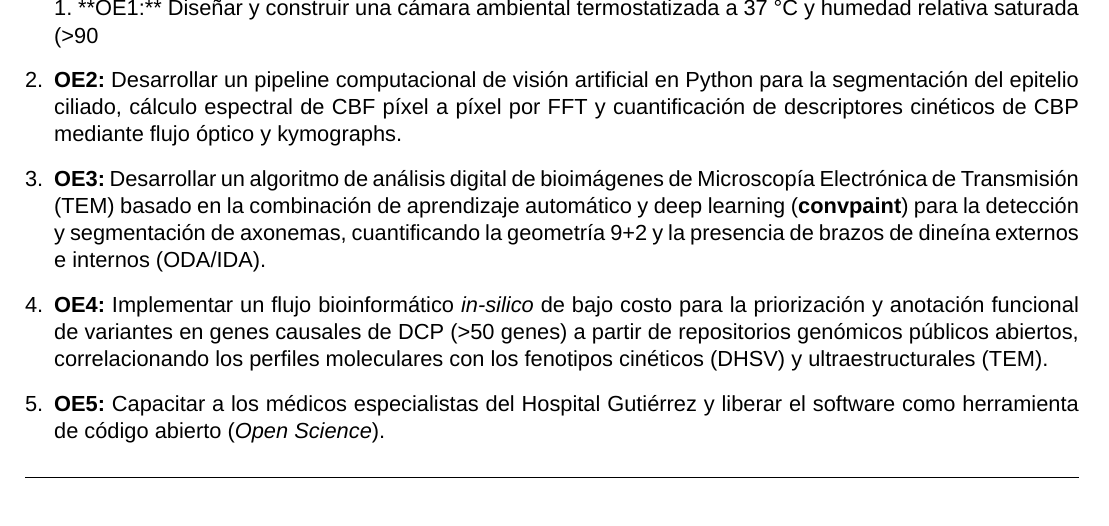
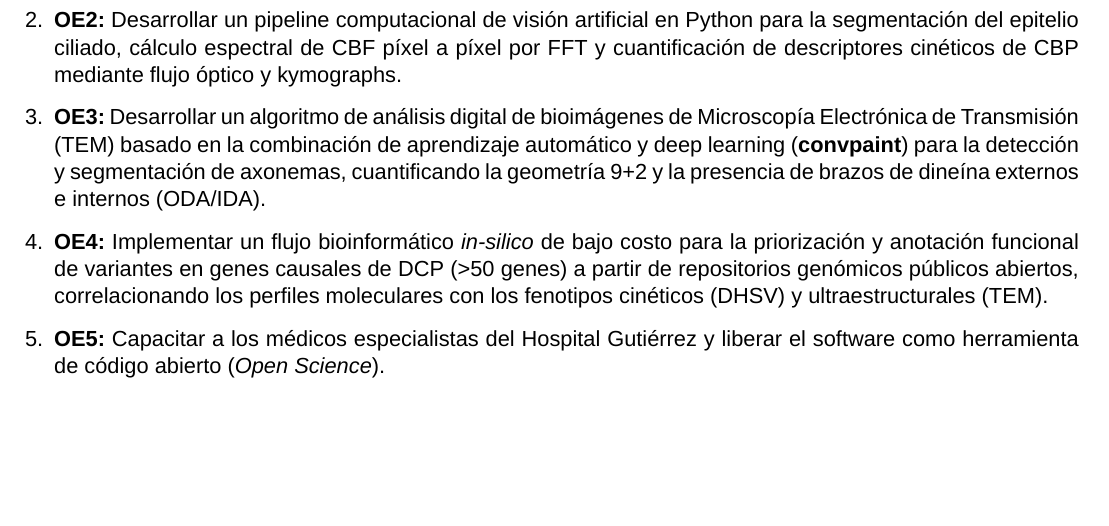
Before and after one commit to acorbat/leonardo, a LaTeX document (MEMORIA_TECNICA.tex): part of page 7 of 13, cut at the place of the change, the shorter picture padded with empty space. Compiled offline with XeLaTeX; a missing font is replaced by an installed copy or a similar font.

Commit message:
Fix some text in Memoria tex

```diff
--- a/MEMORIA_TECNICA.tex
+++ b/MEMORIA_TECNICA.tex
@@ -131,9 +131,6 @@ Desarrollar, implementar y transferir una plataforma computacional integral de b
 \subsubsection*{Objetivos Específicos}
 \begin{enumerate}[leftmargin=*]
 \item \textbf{OE1:} Diseñar y construir una cámara ambiental termostatizada a 37 °C y humedad relativa saturada (>90\%) mediante impresión 3D y control electrónico de bajo costo (Arduino/ESP32) con estudiantes de grado, integrando una cámara de alta velocidad (>200 fps) operada mediante software de código abierto (\textit{Micro-Manager} o \textit{Napari}).
-
-1.  **OE1:** Diseñar y construir una cámara ambiental termostatizada a 37 °C y humedad relativa saturada (>90%) mediante impresión 3D y control electrónico de bajo costo (Arduino/ESP32) con estudiantes de grado, integrando una cámara de alta velocidad (>200 fps) operada mediante software de código abierto (*Micro-Manager* o *Napari*).
-
 \item \textbf{OE2:} Desarrollar un pipeline computacional de visión artificial en Python para la segmentación del epitelio ciliado, cálculo espectral de CBF píxel a píxel por FFT y cuantificación de descriptores cinéticos de CBP mediante flujo óptico y kymographs.
 \item \textbf{OE3:} Desarrollar un algoritmo de análisis digital de bioimágenes de Microscopía Electrónica de Transmisión (TEM) basado en la combinación de aprendizaje automático y deep learning (\textbf{convpaint}) para la detección y segmentación de axonemas, cuantificando la geometría 9+2 y la presencia de brazos de dineína externos e internos (ODA/IDA).
 \item \textbf{OE4:} Implementar un flujo bioinformático \textit{in-silico} de bajo costo para la priorización y anotación funcional de variantes en genes causales de DCP (>50 genes) a partir de repositorios genómicos públicos abiertos, correlacionando los perfiles moleculares con los fenotipos cinéticos (DHSV) y ultraestructurales (TEM).
```
